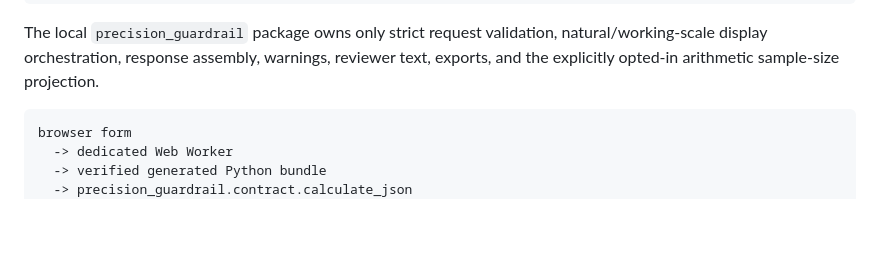
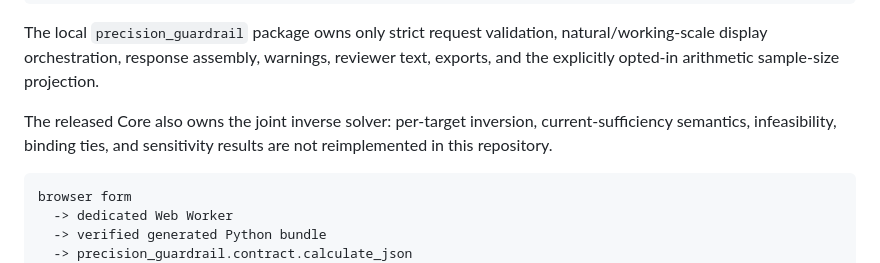
Before and after one commit to reblocke/precision-guardrail-planner, a Markdown page: README.md, the part around one of its changes. GitHub-like rendering; blank space fills up the shorter version.

````diff
--- a/README.md
+++ b/README.md
@@ -112,6 +124,10 @@ The local `precision_guardrail` package owns only strict request validation, nat
 display orchestration, response assembly, warnings, reviewer text, exports, and the explicitly
 opted-in arithmetic sample-size projection.
 
+The released Core also owns the joint inverse solver: per-target inversion, current-sufficiency
+semantics, infeasibility, binding ties, and sensitivity results are not reimplemented in this
+repository.
+
 ```text
 browser form
   -> dedicated Web Worker
````
Also changed, not shown: other parts of README.md (+36 -4 lines).
